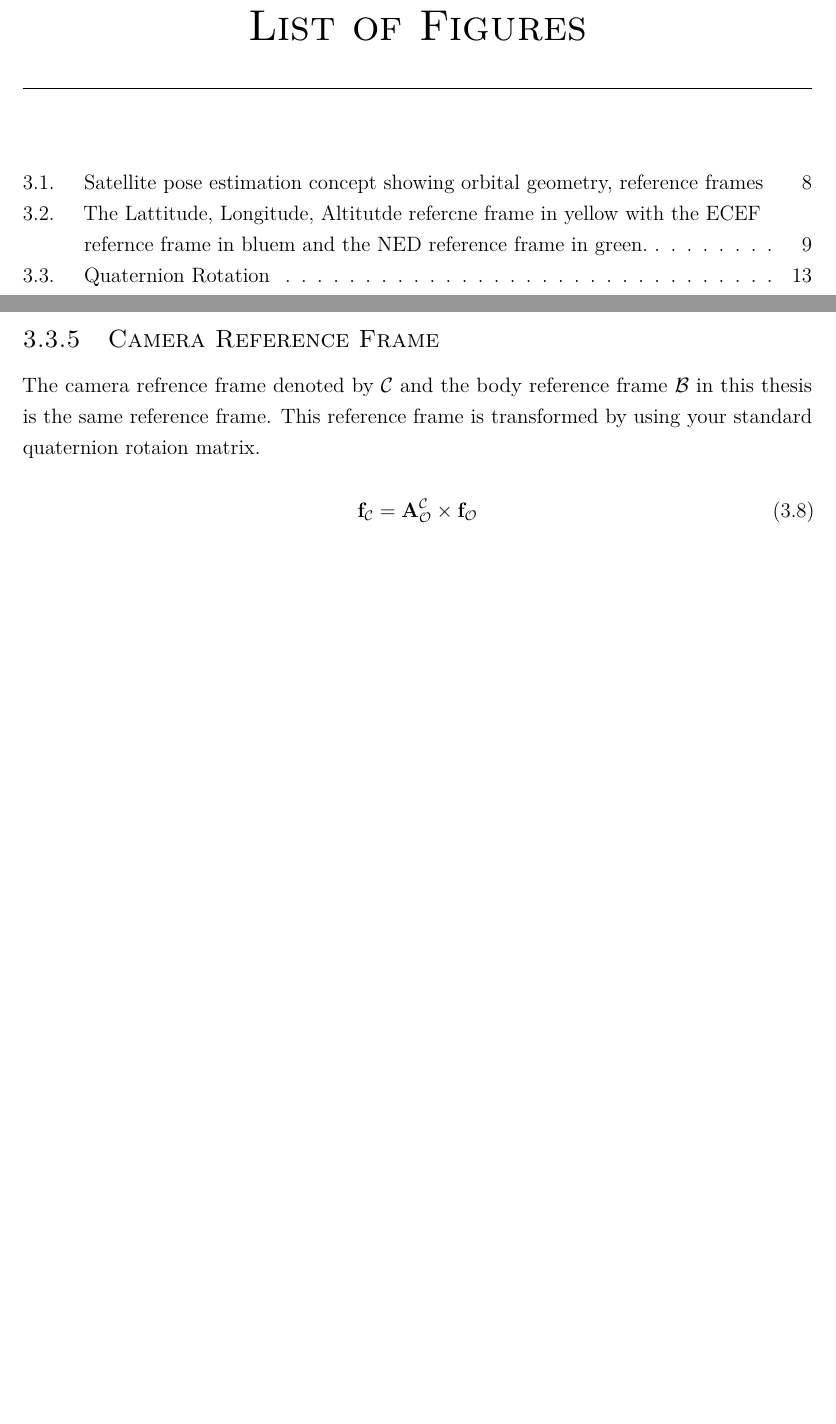
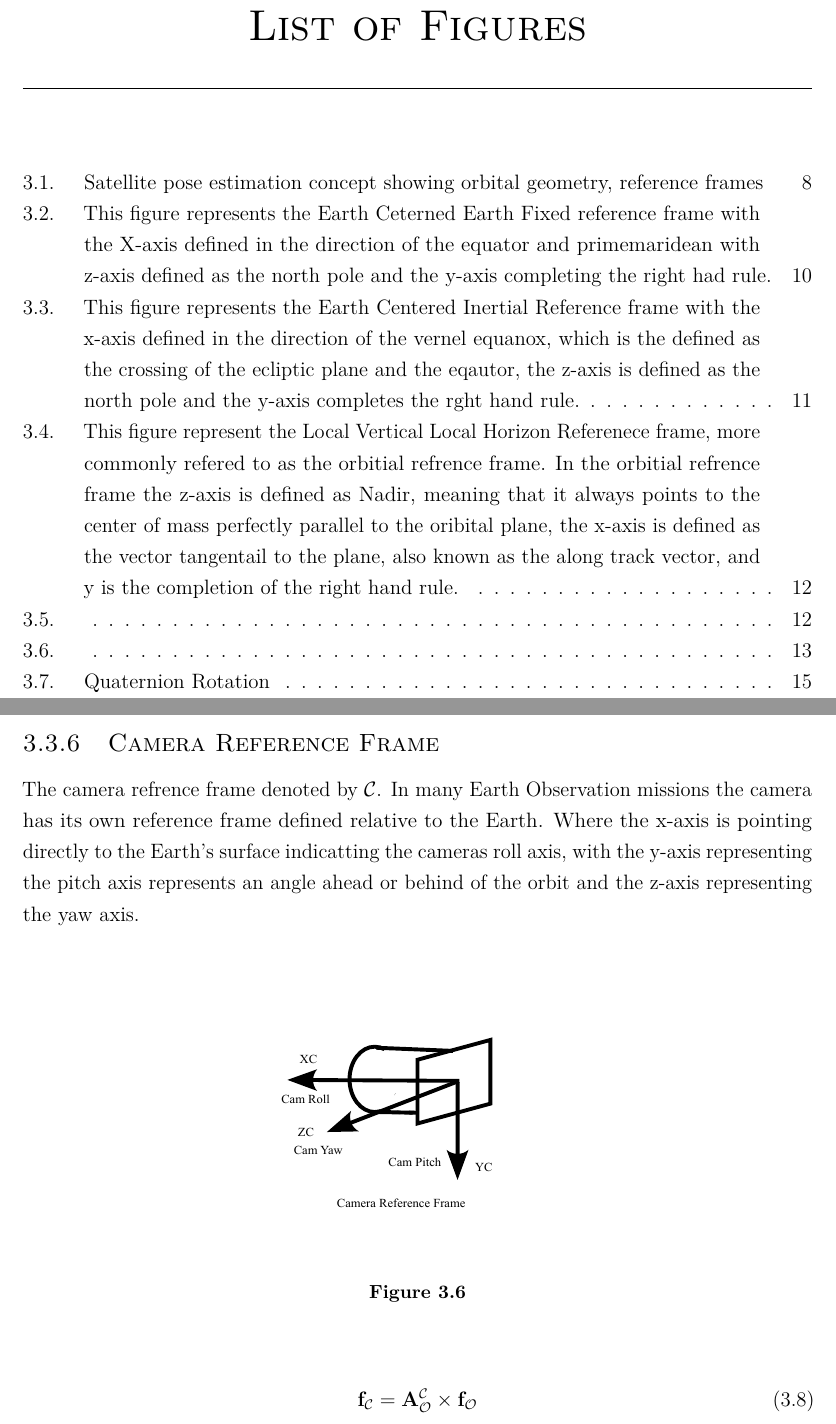
Before and after one commit to NielTheron/Thesis, a LaTeX thesis (thesis.tex, which reads chapters/modelling.tex): two parts of pages 10 and 25 of 36 before the commit and two parts of pages 10 and 27 of 39 after it, joined at a grey line, cut so that both start at the same text, the shorter picture padded with empty space. The pictures show the PDF file thesis.pdf that the author committed with the source.

Commit message:
Added Modelling Images

```diff
--- a/chapters/modelling.tex
+++ b/chapters/modelling.tex
@@ -70,14 +69,6 @@
 equator, having a range of $-90^{\circ}$ to $90^{\circ}$. The longitude is based of the greenwich maridian, a longitude line that pases through the north- and south pole, it has a
 range of $-180^{\circ}$ to $180^{\circ}$. The altitude is measured form the the "WGS84" elliptical globe.
 
-\begin{figure}[htbp]
-    \centering
-    \includegraphics[width=0.8\textwidth]{figures/LLAReferenceframe.pdf}
-    \caption{The Lattitude, Longitude, Altitutde refercne frame in yellow with the ECEF refernce frame in bluem and the NED reference
-    frame in green.}
-    \label{fig:lla_referenceframe}
-\end{figure}
-
 \begin{equation}
     \mathbf{r}_\mathcal{L} = \begin{bmatrix}
     \lambda \\
@@ -98,2 +86,3 @@
 
 \begin{equation}
+        \mathbf{A}_{\mathcal{L}}^{\mathcal{F}} = f(\text{WGS84})
@@ -101,8 +89,13 @@
 \end{equation}
 
-\textcolor{blue}{Insert Figure Here}
+\begin{figure}[H]
+    \centering
+    \includegraphics[width=0.4\textwidth]{figures/modelling/ECEF.pdf}
+    \caption{This figure represents the Earth Ceterned Earth Fixed reference frame with the X-axis defined in the direction of the equator and primemaridean
+    with z-axis defined as the north pole and the y-axis completing the right had rule.}
+    \label{fig:ECEFRF}
+\end{figure}
 
 \mysubsection{Earth Ceneterd Inertial}{Earth Ceneterd Inertial}
 
 The Earth Centered Inertial refrence fream (ECI) refrenced by $\mathcal{I}$ shares a refrence frame axis with the ECEF, but is rotated about the z-axis. This rotation is governed
-by the rotation speed of the earth $\omega_e$ which is $7.2921\times10^{-5}$ rad/s and time $t$.
@@ -116,3 +111,10 @@
     \end{bmatrix}
 \end{equation}
 
+\begin{figure}[H]
+    \centering
+    \includegraphics[width=0.4\textwidth]{figures/modelling/ECI.pdf}
+    \caption{This figure represents the Earth Centered Inertial Reference frame with the x-axis defined in the direction of the vernel equanox, which is the defined as the crossing
+    of the ecliptic plane and the eqautor, the z-axis is defined as the north pole and the y-axis completes the rght hand rule.}
+    \label{fig:ECIRF}
+\end{figure}
@@ -141,4 +142,11 @@
     \mathbf{f}_{\mathcal{O}} = \mathbf{A}_{\mathcal{I}}^{\mathcal{O}}\times(\mathbf{f}_{\mathcal{I}} - \mathbf{r}_{\mathcal{I}})
 \end{equation}
 
-\textcolor{blue}{Insert Figure Here. This is unfinished explain a bit more. Actually want to change it to the 4x4 transformation matrix}
+\begin{figure}[H]
+    \centering
+    \includegraphics[width=0.4\textwidth]{figures/modelling/LVLH.pdf}
+    \caption{This figure represent the Local Vertical Local Horizon Referenece frame, more commonly refered to as the orbitial refrence frame. In the orbitial refrence frame
+    the z-axis is defined as Nadir, meaning that it always points to the center of mass perfectly parallel to the oribital plane, the x-axis is defined as the vector tangentail
+    to the plane, also known as the along track vector, and y is the completion of the right hand rule.}
+    \label{fig:LVHLRF}
+\end{figure}
@@ -145,5 +161,16 @@
+\begin{figure}[H]
+    \centering
+    \includegraphics[width=0.4\textwidth]{figures/modelling/BRF.pdf}
+    \caption{}
+    \label{fig:BRF}
+\end{figure}
 
 \mysubsection{Camera Reference Frame}{Camera Reference Frame}
 
-The camera refrence frame denoted by $\mathcal{C}$ and the body reference frame $\mathcal{B}$ in this thesis is the same reference frame. This reference frame is transformed
-by using your standard quaternion rotaion matrix.
+The camera refrence frame denoted by $\mathcal{C}$. In many Earth Observation missions the camera has its own reference frame defined relative to the Earth. Where the x-axis is
+pointing directly to the Earth's surface indicatting the cameras roll axis, with the y-axis representing the pitch axis represents an angle ahead or behind of the orbit and the
+z-axis representing the yaw axis.
+
+
+\begin{figure}[H]
+    \centering
```
Also changed, not shown: chapters/systemintegration.tex (+2 -0 lines), frontmatter/abstract.tex (+6 -2 lines), frontmatter/nomenclature.tex (+3 -0 lines), imports.tex (+3 -3 lines), thesis.tex (+1 -0 lines), figures/modelling/BRF.pdf (added), figures/modelling/CRF.pdf (added), figures/modelling/ECEF.pdf (added), figures/modelling/ECI.pdf (added), figures/modelling/LVLH.pdf (added), figures/modelling/MRF.pdf (added), thesis.pdf, chapters/modelling.tex (38 more changed lines), 7 other files.
